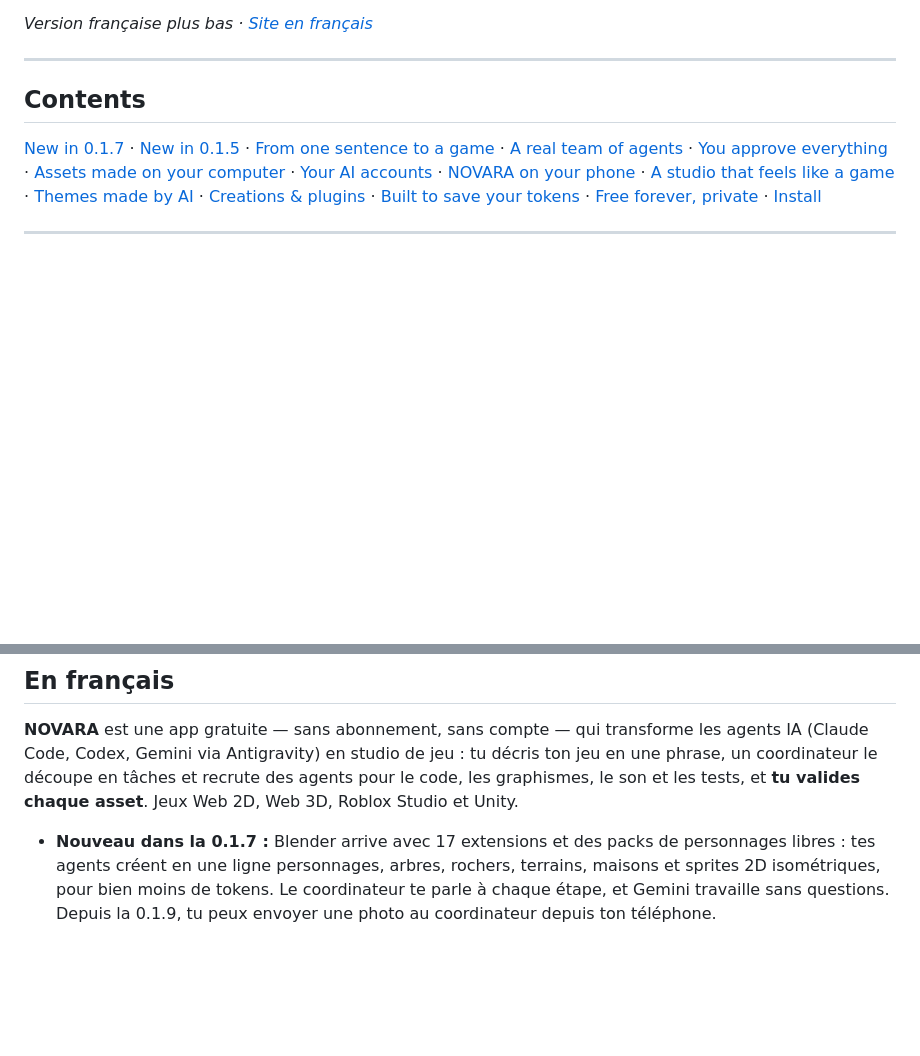
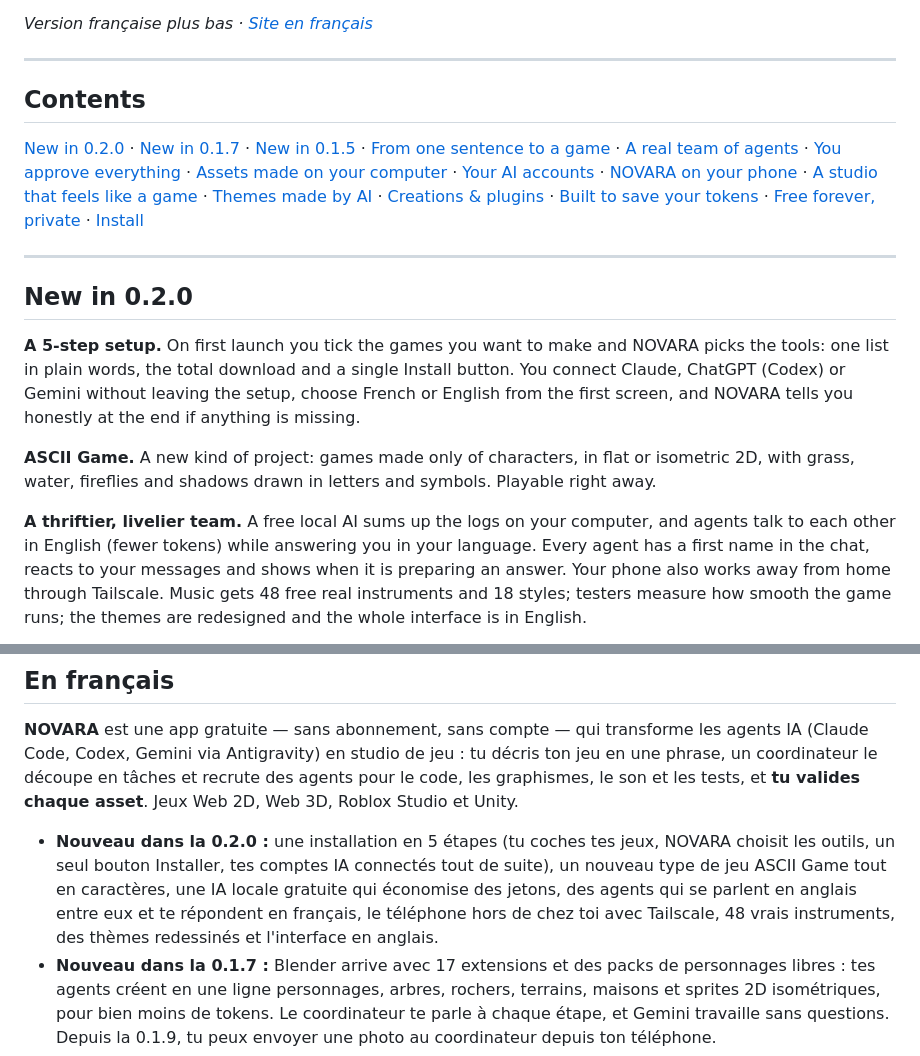
Before and after one commit to elinahart/novara-releases, a Markdown page: README.md, 2 parts joined by grey strips. GitHub-like rendering; blank space fills up the shorter version.

Commit message:
Site et README : nouveautés 0.2.0 (installation en 5 étapes, ASCII Game, équipe plus économe)
Co-Authored-By: Claude Opus 5.5 <noreply@anthropic.com>

```diff
--- a/README.md
+++ b/README.md
@@ -28,6 +28,7 @@ goes in. Games are made for **Web 2D (Phaser)**, **Web 3D (three.js)**, **Roblox
 
 ## Contents
 
+[New in 0.2.0](#new-in-020) ·
 [New in 0.1.7](#new-in-017) ·
 [New in 0.1.5](#new-in-015) ·
 [From one sentence to a game](#from-one-sentence-to-a-game) ·
@@ -44,3 +45,20 @@ goes in. Games are made for **Web 2D (Phaser)**, **Web 3D (three.js)**, **Roblox
 [Install](#install)
 
 ---
+
+## New in 0.2.0
+
+**A 5-step setup.** On first launch you tick the games you want to make and NOVARA picks the tools: one list
+in plain words, the total download and a single Install button. You connect Claude, ChatGPT (Codex) or Gemini
+without leaving the setup, choose French or English from the first screen, and NOVARA tells you honestly at
+the end if anything is missing.
+
+**ASCII Game.** A new kind of project: games made only of characters, in flat or isometric 2D, with grass,
+water, fireflies and shadows drawn in letters and symbols. Playable right away.
+
+**A thriftier, livelier team.** A free local AI sums up the logs on your computer, and agents talk to each
+other in English (fewer tokens) while answering you in your language. Every agent has a first name in the
+chat, reacts to your messages and shows when it is preparing an answer. Your phone also works away from home
+through Tailscale. Music gets 48 free real instruments and 18 styles; testers measure how smooth the game
+runs; the themes are redesigned and the whole interface is in English.
+
@@ -275,6 +297,7 @@ If NOVARA helps you, you can **[buy it a coin on Ko-fi](https://ko-fi.com/K4B229
 découpe en tâches et recrute des agents pour le code, les graphismes, le son et les tests, et **tu
 valides chaque asset**. Jeux Web 2D, Web 3D, Roblox Studio et Unity.
 
+- **Nouveau dans la 0.2.0 :** une installation en 5 étapes (tu coches tes jeux, NOVARA choisit les outils, un seul bouton Installer, tes comptes IA connectés tout de suite), un nouveau type de jeu ASCII Game tout en caractères, une IA locale gratuite qui économise des jetons, des agents qui se parlent en anglais entre eux et te répondent en français, le téléphone hors de chez toi avec Tailscale, 48 vrais instruments, des thèmes redessinés et l'interface en anglais.
 - **Nouveau dans la 0.1.7 :** Blender arrive avec 17 extensions et des packs de personnages libres : tes agents créent en une ligne personnages, arbres, rochers, terrains, maisons et sprites 2D isométriques, pour bien moins de tokens. Le coordinateur te parle à chaque étape, et Gemini travaille sans questions. Depuis la 0.1.9, tu peux envoyer une photo au coordinateur depuis ton téléphone.
 - **Nouveau dans la 0.1.5 :** le mode ultra économie (petite fenêtre, environ 75 % de processeur en moins, pilotable depuis le téléphone), le chat avec ton équipe (sur ordinateur et téléphone, sans tokens en plus) et le studio d'animation 3D.
 - Une équipe d'agents autonome qui se répartit le travail, réserve ses fichiers et se vérifie mutuellement ; elle te demande de choisir et te propose des idées quand ton avis compte.
```
Also changed, not shown: other parts of README.md (+4 -0 lines), docs/img/ascii-game.jpg (added), docs/img/install-games.jpg (added), docs/img/install-jeux.jpg (added), docs/img/install-themes-en.jpg (added), docs/img/install-themes.jpg (added), 2 other files.
